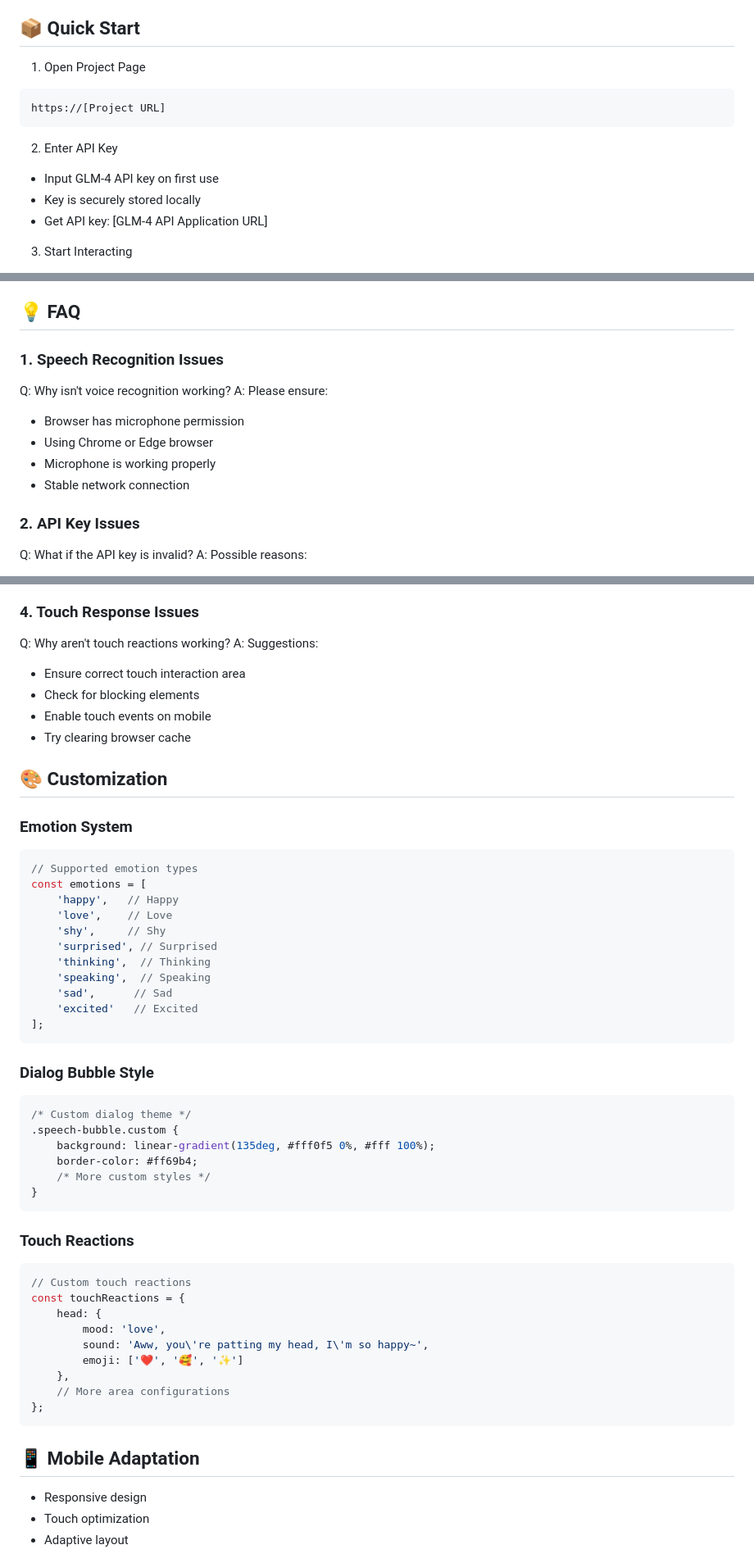
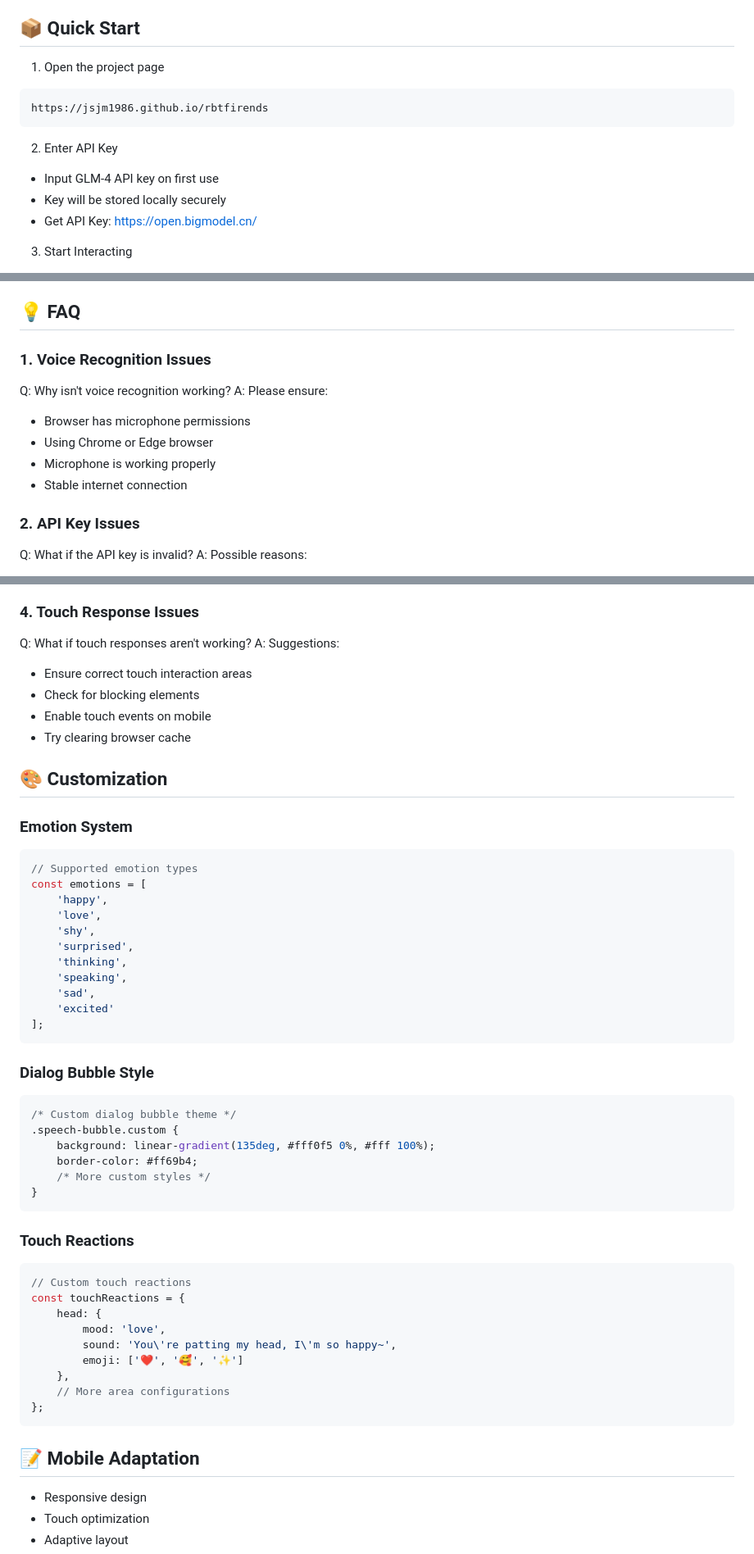
Before and after one commit to jsjm1986/rbtfirends, a Markdown page: README_EN.md, 3 parts joined by grey strips. Shown at 82% size. GitHub-like rendering.

````diff
--- a/README_EN.md
+++ b/README_EN.md
@@ -39,15 +56,15 @@ An intelligent chatbot based on GLM-4, featuring voice interaction, emotional ex
 
 ## 📦 Quick Start
 
-1. Open Project Page
+1. Open the project page
 ```
-https://[Project URL]
+https://jsjm1986.github.io/rbtfirends
 ```
 
 2. Enter API Key
 - Input GLM-4 API key on first use
-- Key is securely stored locally
-- Get API key: [GLM-4 API Application URL]
+- Key will be stored locally securely
+- Get API Key: [https://open.bigmodel.cn/](https://open.bigmodel.cn/)
 
 3. Start Interacting
 - Click microphone button to start voice chat
@@ -87,13 +104,13 @@ https://[Project URL]
 
 ## 💡 FAQ
 
-### 1. Speech Recognition Issues
+### 1. Voice Recognition Issues
 Q: Why isn't voice recognition working?
 A: Please ensure:
-- Browser has microphone permission
+- Browser has microphone permissions
 - Using Chrome or Edge browser
 - Microphone is working properly
-- Stable network connection
+- Stable internet connection
 
 ### 2. API Key Issues
 Q: What if the API key is invalid?
@@ -112,9 +129,9 @@ A: Check the following:
 - Try refreshing the page
 
 ### 4. Touch Response Issues
-Q: Why aren't touch reactions working?
+Q: What if touch responses aren't working?
 A: Suggestions:
-- Ensure correct touch interaction area
+- Ensure correct touch interaction areas
 - Check for blocking elements
 - Enable touch events on mobile
 - Try clearing browser cache
@@ -125,20 +142,20 @@ A: Suggestions:
 ```javascript
 // Supported emotion types
 const emotions = [
-    'happy',   // Happy
-    'love',    // Love
-    'shy',     // Shy
-    'surprised', // Surprised
-    'thinking',  // Thinking
-    'speaking',  // Speaking
-    'sad',      // Sad
-    'excited'   // Excited
+    'happy',
+    'love',
+    'shy',
+    'surprised',
+    'thinking',
+    'speaking',
+    'sad',
+    'excited'
 ];
 ```
 
 ### Dialog Bubble Style
 ```css
-/* Custom dialog theme */
+/* Custom dialog bubble theme */
 .speech-bubble.custom {
     background: linear-gradient(135deg, #fff0f5 0%, #fff 100%);
     border-color: #ff69b4;
@@ -152,14 +169,14 @@ const emotions = [
 const touchReactions = {
     head: {
         mood: 'love',
-        sound: 'Aww, you\'re patting my head, I\'m so happy~',
+        sound: 'You\'re patting my head, I\'m so happy~',
         emoji: ['❤️', '🥰', '✨']
     },
     // More area configurations
 };
 ```
 
-## 📱 Mobile Adaptation
+## 📝 Mobile Adaptation
 
 - Responsive design
 - Touch optimization
````
Also changed, not shown: other parts of README_EN.md (+28 -12 lines), README.md (+23 -7 lines).
